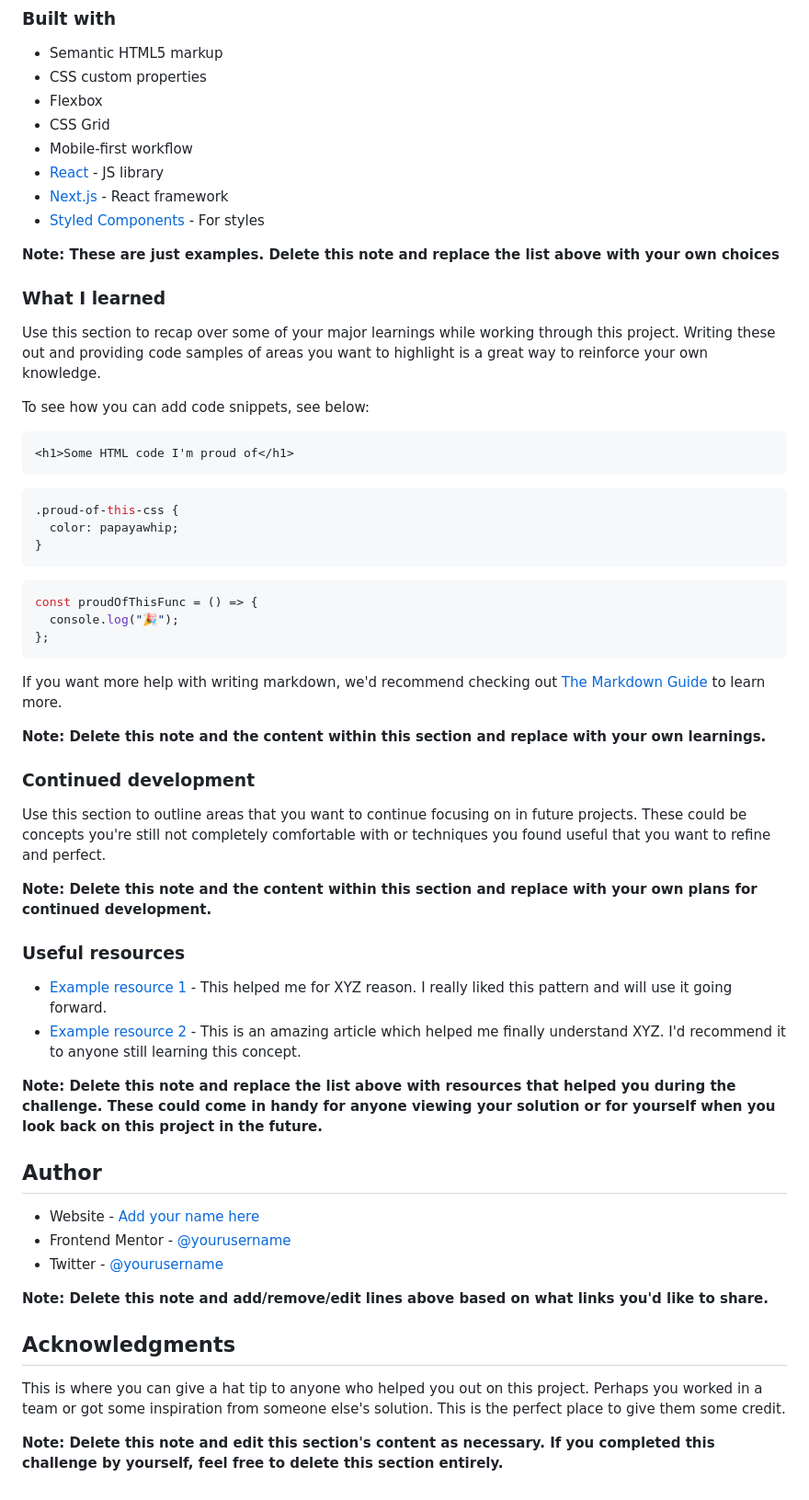
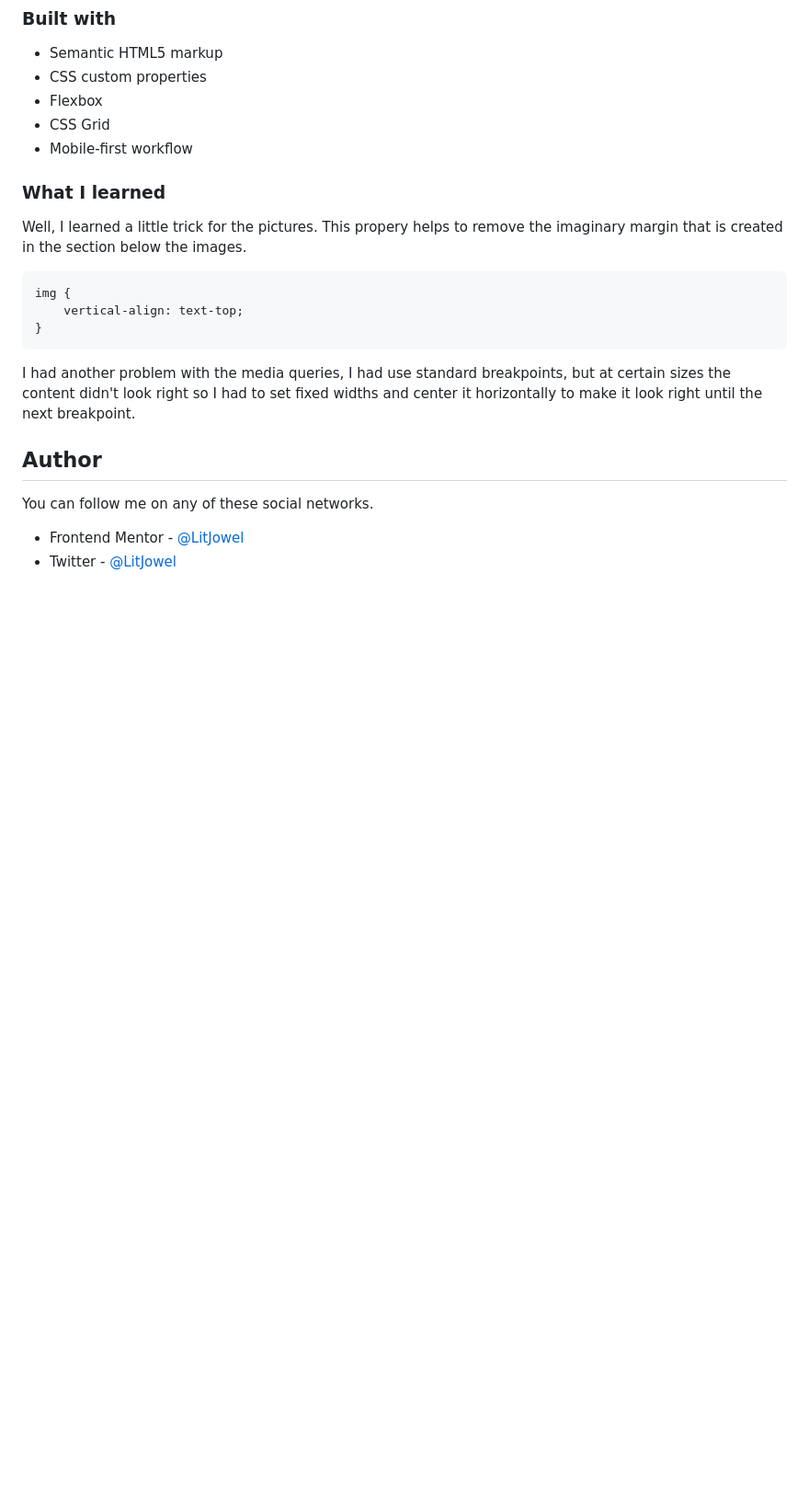
Before and after one commit to LitJowel/typemaster-landing-page, a Markdown page: README.md, the part around the change printed below. Shown: that part at 92% size. Rendered like a GitHub page; blank space fills up the shorter version.

````diff
--- a/README.md
+++ b/README.md
@@ -54,61 +37,22 @@ Then crop/optimize/edit your image however you like, add it to your project, and
 - Flexbox
 - CSS Grid
 - Mobile-first workflow
-- [React](https://reactjs.org/) - JS library
-- [Next.js](https://nextjs.org/) - React framework
-- [Styled Components](https://styled-components.com/) - For styles
-
-**Note: These are just examples. Delete this note and replace the list above with your own choices**
 
 ### What I learned
 
-Use this section to recap over some of your major learnings while working through this project. Writing these out and providing code samples of areas you want to highlight is a great way to reinforce your own knowledge.
-
-To see how you can add code snippets, see below:
-
-```html
-<h1>Some HTML code I'm proud of</h1>
-```
+Well, I learned a little trick for the pictures. This propery helps to remove the imaginary margin that is created in the section below the images.
 
 ```css
-.proud-of-this-css {
-  color: papayawhip;
+img {
+	vertical-align: text-top;
 }
 ```
 
-```js
-const proudOfThisFunc = () => {
-  console.log("🎉");
-};
-```
-
-If you want more help with writing markdown, we'd recommend checking out [The Markdown Guide](https://www.markdownguide.org/) to learn more.
-
-**Note: Delete this note and the content within this section and replace with your own learnings.**
-
-### Continued development
-
-Use this section to outline areas that you want to continue focusing on in future projects. These could be concepts you're still not completely comfortable with or techniques you found useful that you want to refine and perfect.
-
-**Note: Delete this note and the content within this section and replace with your own plans for continued development.**
-
-### Useful resources
-
-- [Example resource 1](https://www.example.com) - This helped me for XYZ reason. I really liked this pattern and will use it going forward.
-- [Example resource 2](https://www.example.com) - This is an amazing article which helped me finally understand XYZ. I'd recommend it to anyone still learning this concept.
-
-**Note: Delete this note and replace the list above with resources that helped you during the challenge. These could come in handy for anyone viewing your solution or for yourself when you look back on this project in the future.**
+I had another problem with the media queries, I had use standard breakpoints, but at certain sizes the content didn't look right so I had to set fixed widths and center it horizontally to make it look right until the next breakpoint.
 
 ## Author
 
-- Website - [Add your name here](https://www.your-site.com)
-- Frontend Mentor - [@yourusername](https://www.frontendmentor.io/profile/yourusername)
-- Twitter - [@yourusername](https://www.twitter.com/yourusername)
+You can follow me on any of these social networks.
 
-**Note: Delete this note and add/remove/edit lines above based on what links you'd like to share.**
-
-## Acknowledgments
-
-This is where you can give a hat tip to anyone who helped you out on this project. Perhaps you worked in a team or got some inspiration from someone else's solution. This is the perfect place to give them some credit.
-
-**Note: Delete this note and edit this section's content as necessary. If you completed this challenge by yourself, feel free to delete this section entirely.**
+- Frontend Mentor - [@LitJowel](https://www.frontendmentor.io/profile/LitJowel)
+- Twitter - [@LitJowel](https://twitter.com/LitJowel)
````
Also changed, not shown: other parts of README.md (+6 -23 lines), preview-mobile.png (added), preview-tablet.png (added), preview.jpg (deleted), 2 other files.
